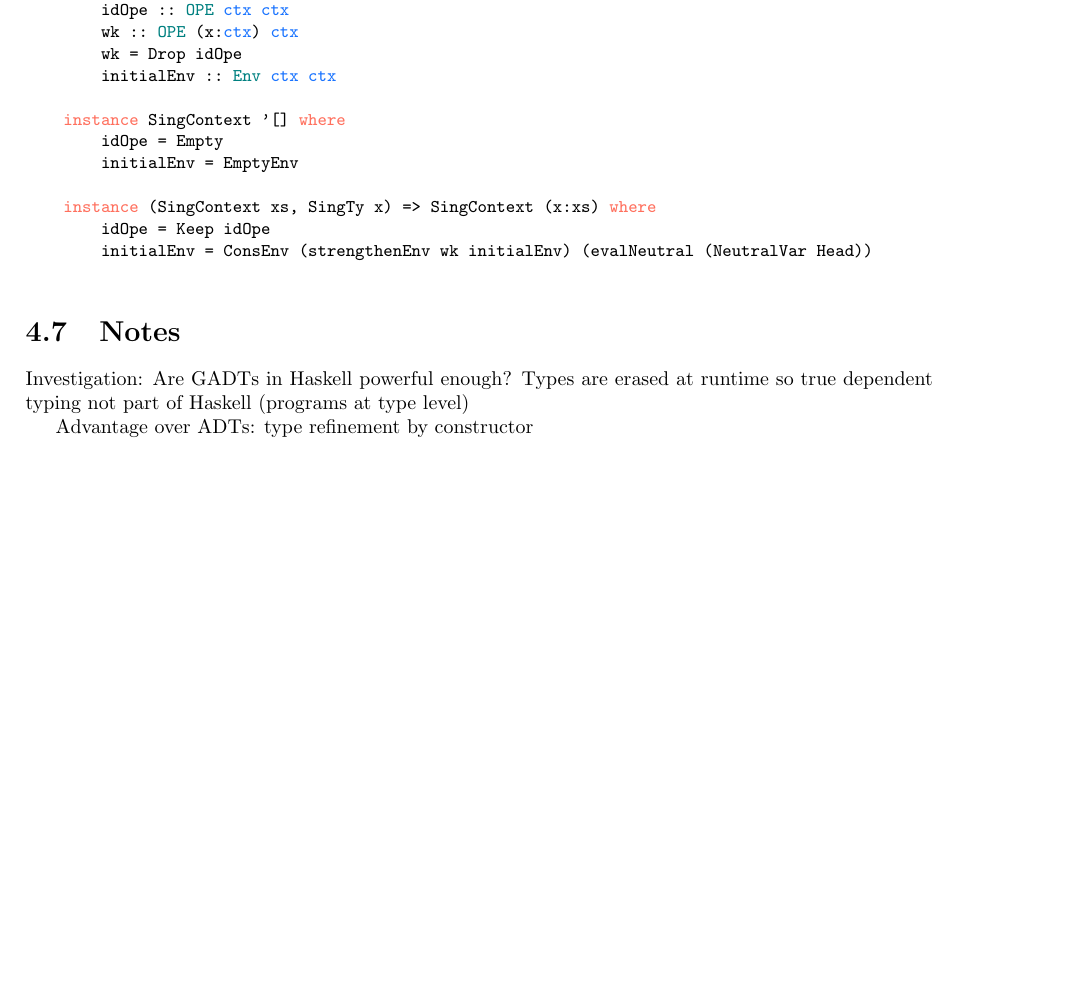
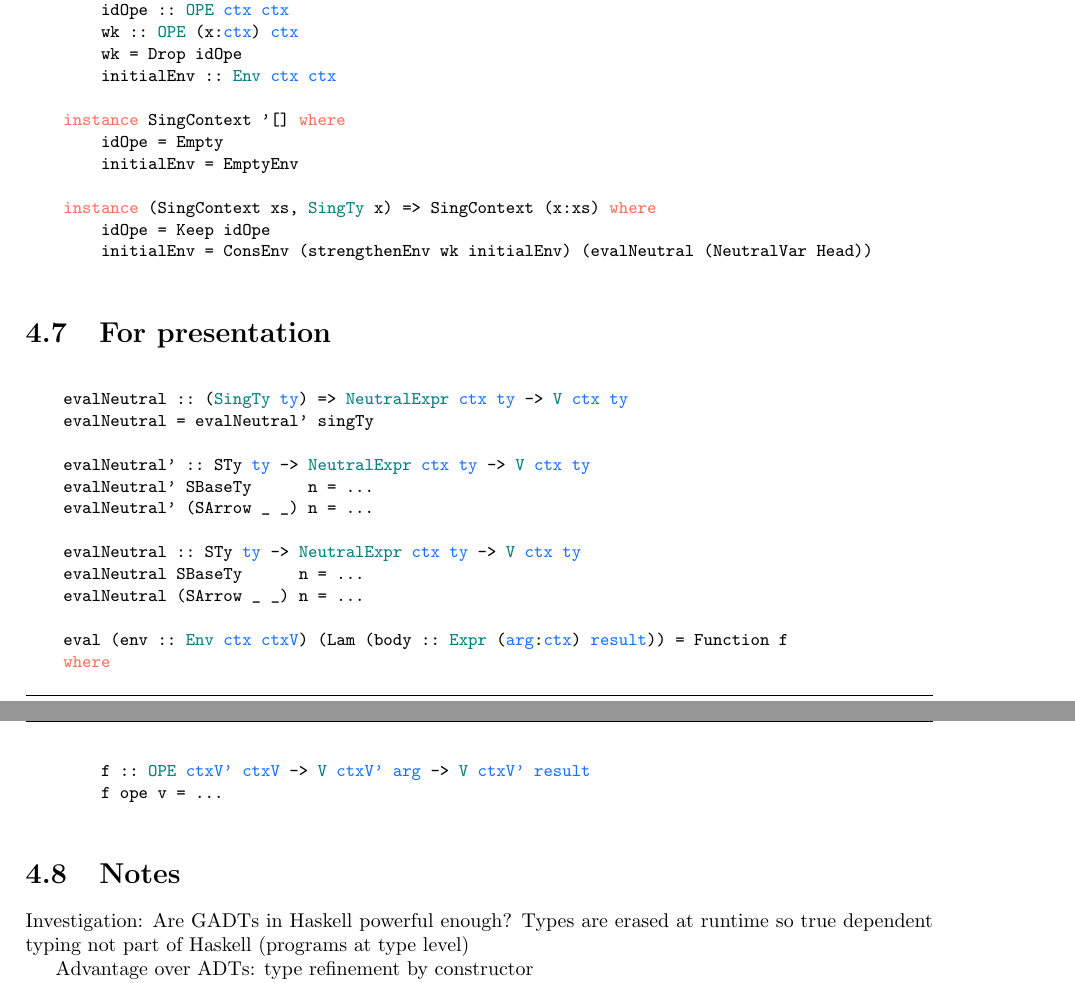
Before and after one commit to LucasOJ/NbE, a LaTeX thesis (Documentation/dissertation.tex, which reads Documentation/chapters/TypedNbE.tex): part of page 22 of 27 before the commit and two parts of pages 22 and 23 of 27 after it, the two joined at a grey line, cut so that both start at the same text, the shorter picture padded with empty space. Compiled offline with pdfLaTeX.

Commit message:
Added presentation resources

```diff
--- a/Documentation/chapters/TypedNbE.tex
+++ b/Documentation/chapters/TypedNbE.tex
@@ -295,6 +295,26 @@ Intuitively the proposition the type of \code{strengthenElem} generates makes se
         initialEnv = ConsEnv (strengthenEnv wk initialEnv) (evalNeutral (NeutralVar Head))
 \end{lstlisting}
 
+\section{For presentation}
+
+\begin{lstlisting}
+    evalNeutral :: (SingTy ty) => NeutralExpr ctx ty -> V ctx ty
+    evalNeutral = evalNeutral' singTy
+
+    evalNeutral' :: STy ty -> NeutralExpr ctx ty -> V ctx ty
+    evalNeutral' SBaseTy      n = ...
+    evalNeutral' (SArrow _ _) n = ...
+
+    evalNeutral :: STy ty -> NeutralExpr ctx ty -> V ctx ty
+    evalNeutral SBaseTy      n = ...
+    evalNeutral (SArrow _ _) n = ...
+
+    eval (env :: Env ctx ctxV) (Lam (body :: Expr (arg:ctx) result)) = Function f
+    where
+        f :: OPE ctxV' ctxV -> V ctxV' arg -> V ctxV' result
+        f ope v = ...
+\end{lstlisting}
+
 \section{Notes}
 
 Investigation: Are GADTs in Haskell powerful enough? Types are erased at runtime so true dependent typing not part of Haskell (programs at type level)
--- a/Documentation/dissertation.tex
+++ b/Documentation/dissertation.tex
@@ -47,7 +47,7 @@
   keywordstyle=[2]\bfseries,
   columns=spaceflexible,
   morekeywords=[0]{data, where, type, class, instance, case, of, do, return, infixr},
-  morekeywords=[1]{Name, String, Expr, NormalForm, NeutralForm, Env, Map, V, NeutralV, FreshName, State, Set, DbExpr, Int, Ty, Nat, Vec, Elem, OPE, NeutralExpr, NormalExpr, forall},
+  morekeywords=[1]{Name, String, Expr, NormalForm, NeutralForm, Env, Map, V, NeutralV, FreshName, State, Set, DbExpr, Int, Ty, Nat, Vec, Elem, OPE, NeutralExpr, NormalExpr, forall, SingTy},
   morekeywords=[2]{Z, S, True, case, of},
   morekeywords=[3]{ctx, ty, arg, result, ctx1, ctx2, strong, weak, ctxV, ctx', ctxV'},
   mathescape=true,
```
Also changed, not shown: Documentation/dissertation.pdf.
